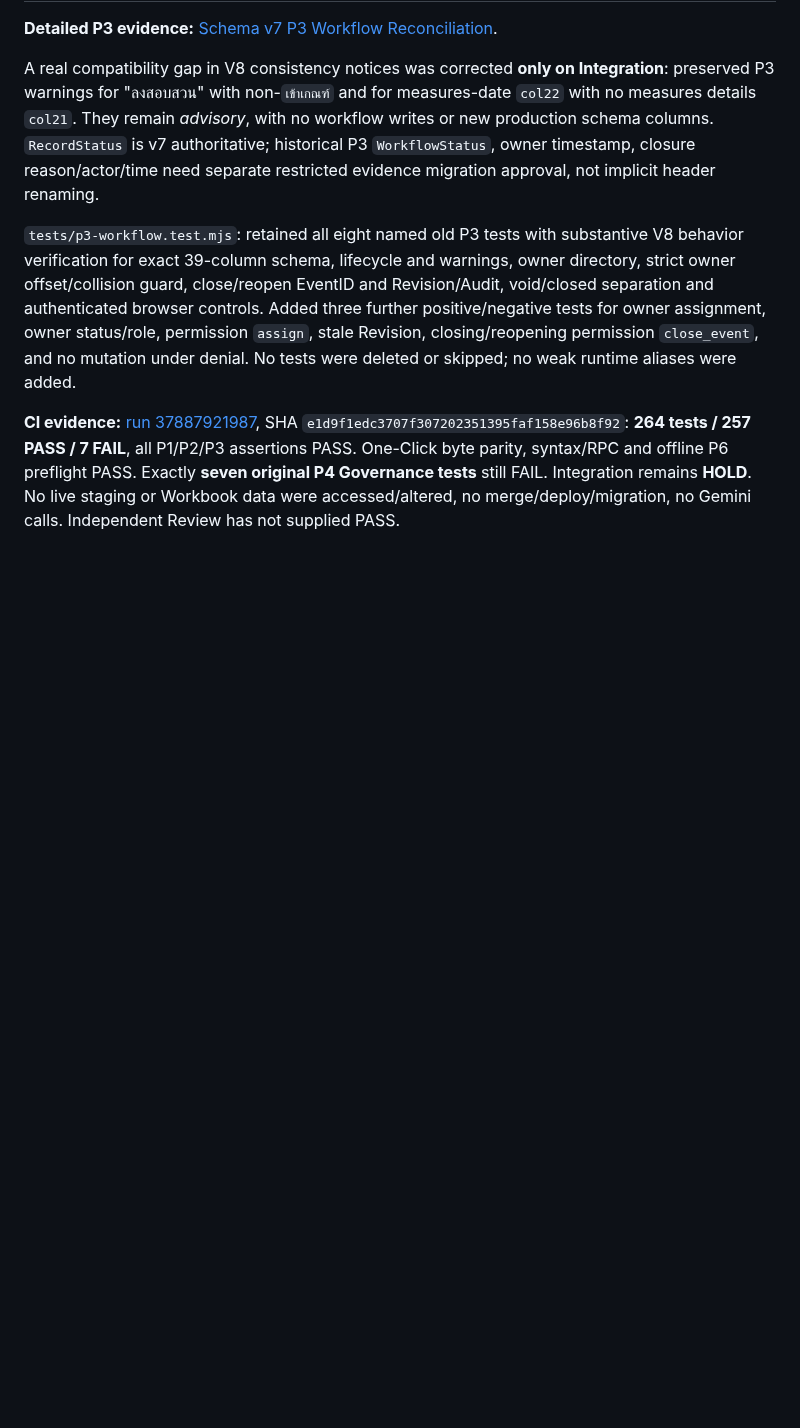
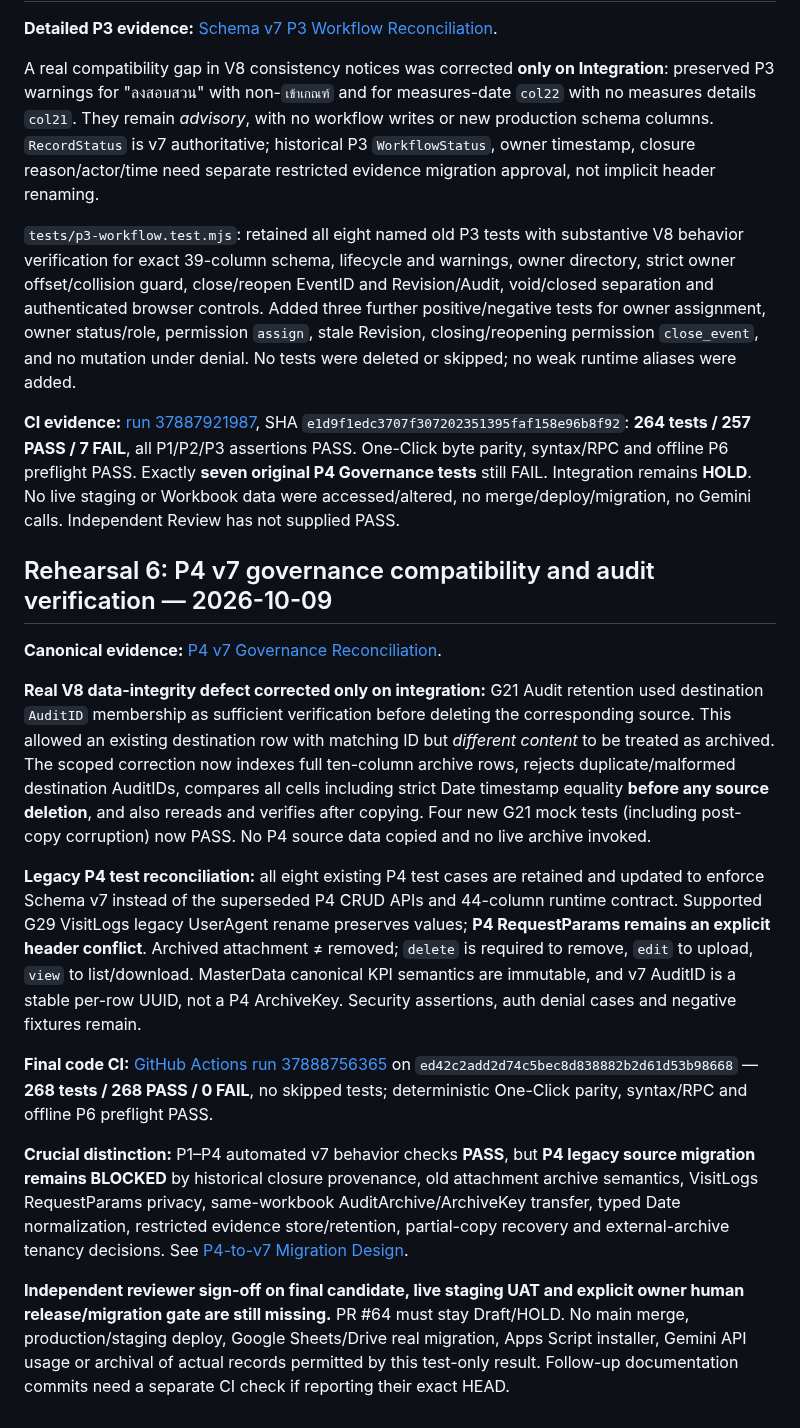
Before and after one commit to 9GotStory/smart-srrt, a Markdown page: docs/integration/g32-v8-main-preflight-2026-10-09.md, the part around the change. Rendered like a GitHub page; blank space fills up the shorter version.

Commit message:
docs(integration): record green P4 v7 behavioral CI without clearing migration/release HOLD

```diff
--- a/docs/integration/g32-v8-main-preflight-2026-10-09.md
+++ b/docs/integration/g32-v8-main-preflight-2026-10-09.md
@@ -335,3 +335,17 @@ A real compatibility gap in V8 consistency notices was corrected **only on Integ
 `tests/p3-workflow.test.mjs`: retained all eight named old P3 tests with substantive V8 behavior verification for exact 39-column schema, lifecycle and warnings, owner directory, strict owner offset/collision guard, close/reopen EventID and Revision/Audit, void/closed separation and authenticated browser controls. Added three further positive/negative tests for owner assignment, owner status/role, permission `assign`, stale Revision, closing/reopening permission `close_event`, and no mutation under denial. No tests were deleted or skipped; no weak runtime aliases were added.
 
 **CI evidence:** [run 37887921987](https://github.com/9GotStory/smart-srrt/actions/runs/37887921987), SHA `e1d9f1edc3707f307202351395faf158e96b8f92`: **264 tests / 257 PASS / 7 FAIL**, all P1/P2/P3 assertions PASS. One-Click byte parity, syntax/RPC and offline P6 preflight PASS. Exactly **seven original P4 Governance tests** still FAIL. Integration remains **HOLD**. No live staging or Workbook data were accessed/altered, no merge/deploy/migration, no Gemini calls. Independent Review has not supplied PASS.
+
+## Rehearsal 6: P4 v7 governance compatibility and audit verification — 2026-10-09
+
+**Canonical evidence:** [P4 v7 Governance Reconciliation](p4-v7-governance-reconciliation-2026-10-09.md).
+
+**Real V8 data-integrity defect corrected only on integration:** G21 Audit retention used destination `AuditID` membership as sufficient verification before deleting the corresponding source. This allowed an existing destination row with matching ID but *different content* to be treated as archived. The scoped correction now indexes full ten-column archive rows, rejects duplicate/malformed destination AuditIDs, compares all cells including strict Date timestamp equality **before any source deletion**, and also rereads and verifies after copying. Four new G21 mock tests (including post-copy corruption) now PASS. No P4 source data copied and no live archive invoked.
+
+**Legacy P4 test reconciliation:** all eight existing P4 test cases are retained and updated to enforce Schema v7 instead of the superseded P4 CRUD APIs and 44-column runtime contract. Supported G29 VisitLogs legacy UserAgent rename preserves values; **P4 RequestParams remains an explicit header conflict**. Archived attachment ≠ removed; `delete` is required to remove, `edit` to upload, `view` to list/download. MasterData canonical KPI semantics are immutable, and v7 AuditID is a stable per-row UUID, not a P4 ArchiveKey. Security assertions, auth denial cases and negative fixtures remain.
+
+**Final code CI:** [GitHub Actions run 37888756365](https://github.com/9GotStory/smart-srrt/actions/runs/37888756365) on `ed42c2add2d74c5bec8d838882b2d61d53b98668` — **268 tests / 268 PASS / 0 FAIL**, no skipped tests; deterministic One-Click parity, syntax/RPC and offline P6 preflight PASS.
+
+**Crucial distinction:** P1–P4 automated v7 behavior checks **PASS**, but **P4 legacy source migration remains BLOCKED** by historical closure provenance, old attachment archive semantics, VisitLogs RequestParams privacy, same-workbook AuditArchive/ArchiveKey transfer, typed Date normalization, restricted evidence store/retention, partial-copy recovery and external-archive tenancy decisions. See [P4-to-v7 Migration Design](p4-to-v7-migration-design-2026-10-09.md).
+
+**Independent reviewer sign-off on final candidate, live staging UAT and explicit owner human release/migration gate are still missing.** PR #64 must stay Draft/HOLD. No main merge, production/staging deploy, Google Sheets/Drive real migration, Apps Script installer, Gemini API usage or archival of actual records permitted by this test-only result. Follow-up documentation commits need a separate CI check if reporting their exact HEAD.
```
